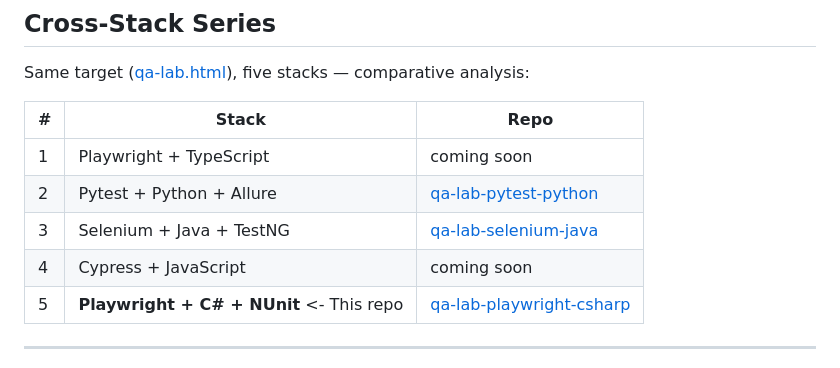
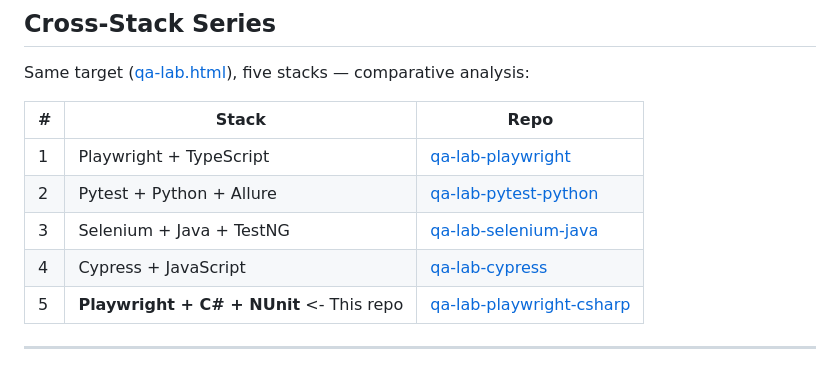
Before and after one commit to subbotin-es/qa-lab-playwright-csharp, a Markdown page: README.md, the part around the change. Rendered like a GitHub page.

Commit message:
Update Readme to cover entire multistack seria

```diff
--- a/README.md
+++ b/README.md
@@ -120,10 +120,10 @@ Same target ([qa-lab.html](https://subbotin.es/QA-Lab/qa-lab.html)), five stacks
 
 | # | Stack | Repo |
 |---|---|---|
-| 1 | Playwright + TypeScript | coming soon |
+| 1 | Playwright + TypeScript | [qa-lab-playwright](https://github.com/subbotin-es/qa-lab-playwright) |
 | 2 | Pytest + Python + Allure | [qa-lab-pytest-python](https://github.com/subbotin-es/qa-lab-pytest-python) |
 | 3 | Selenium + Java + TestNG | [qa-lab-selenium-java](https://github.com/subbotin-es/qa-lab-selenium-java)
-| 4 | Cypress + JavaScript | coming soon |
+| 4 | Cypress + JavaScript | [qa-lab-cypress](https://github.com/subbotin-es/qa-lab-cypress) |
 | 5 | **Playwright + C# + NUnit** <- This repo| [qa-lab-playwright-csharp](https://github.com/subbotin-es/qa-lab-playwright-csharp)
 
 ---
```
